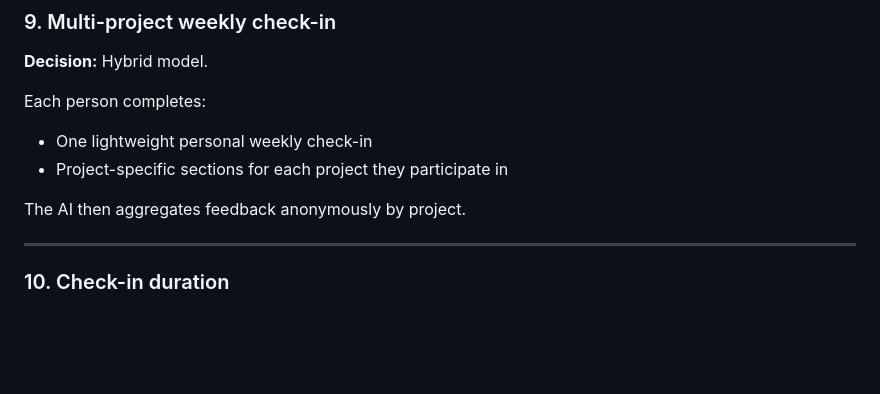
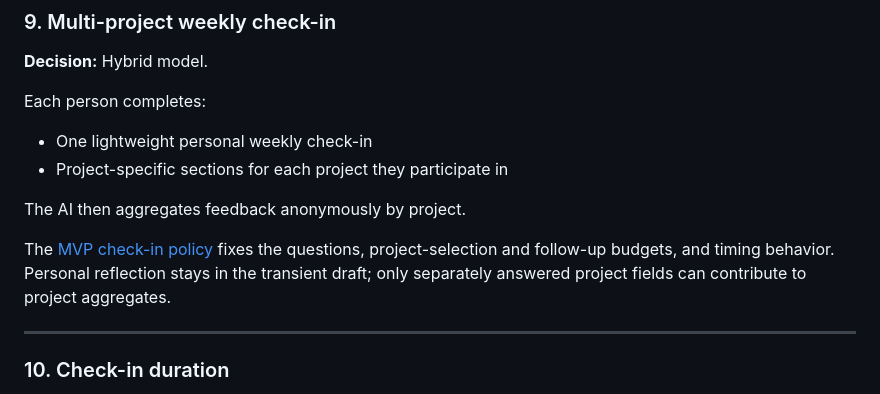
Before and after one commit to alanlima/signal-loop, a Markdown page: _docs/plan.md, the part around the change. GitHub-like rendering; blank space fills up the shorter version.

Commit message:
Define fixed check-in routing and question budgets for #5

```diff
--- a/_docs/plan.md
+++ b/_docs/plan.md
@@ -126,6 +126,8 @@ Each person completes:
 - Project-specific sections for each project they participate in
 
 The AI then aggregates feedback anonymously by project.
+
+The [MVP check-in policy](check-in-policy.md) fixes the questions, project-selection and follow-up budgets, and timing behavior. Personal reflection stays in the transient draft; only separately answered project fields can contribute to project aggregates.
 
 ---
 
```
Also changed, not shown: _docs/check-in-policy.md (added, +126 -0 lines).
